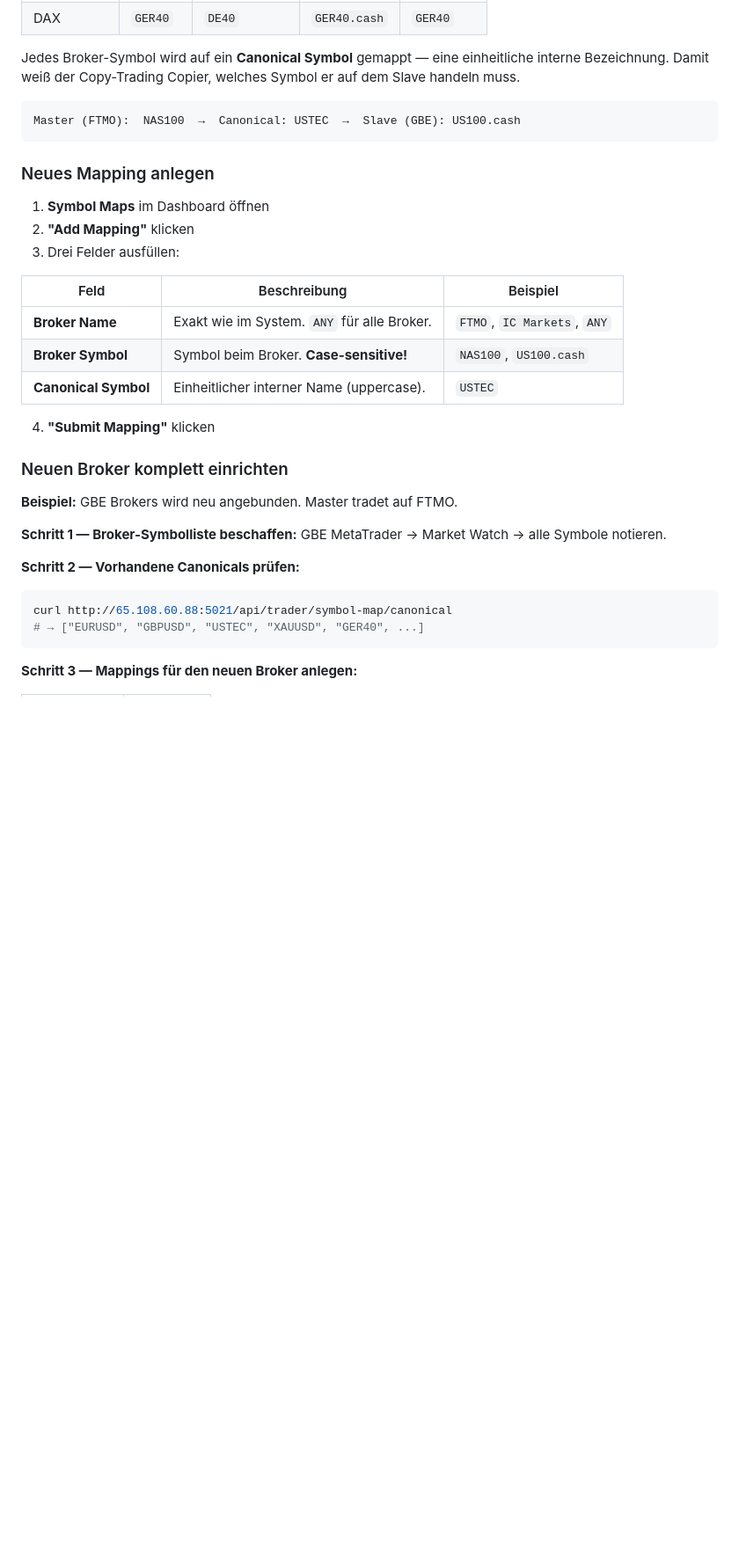
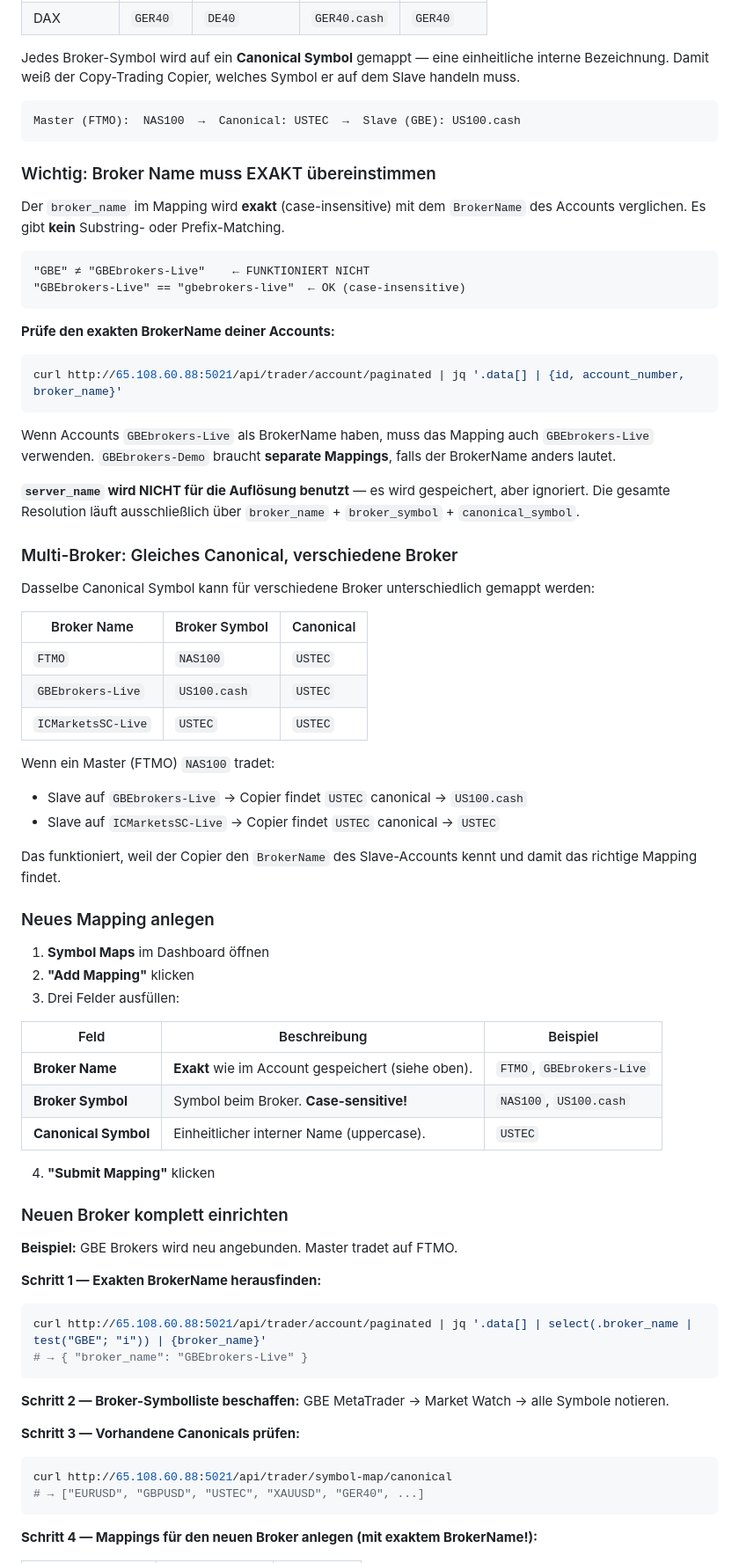
Before and after one commit to st4s92/elvtd-frontend, a Markdown page: README.md, the part around one of its changes. Shown at 88% size. Rendered like a GitHub page; blank space fills up the shorter version.

Commit message:
docs: clarify symbol mapping — exact broker name matching, multi-broker examples, Demo/Live separation
Co-Authored-By: Claude Opus 4.6 (1M context) <noreply@anthropic.com>

````diff
--- a/README.md
+++ b/README.md
@@ -210,6 +210,40 @@ Jedes Broker-Symbol wird auf ein **Canonical Symbol** gemappt — eine einheitli
 Master (FTMO):  NAS100  →  Canonical: USTEC  →  Slave (GBE): US100.cash
 ```
 
+### Wichtig: Broker Name muss EXAKT übereinstimmen
+
+Der `broker_name` im Mapping wird **exakt** (case-insensitive) mit dem `BrokerName` des Accounts verglichen. Es gibt **kein** Substring- oder Prefix-Matching.
+
+```
+"GBE" ≠ "GBEbrokers-Live"    ← FUNKTIONIERT NICHT
+"GBEbrokers-Live" == "gbebrokers-live"  ← OK (case-insensitive)
+```
+
+**Prüfe den exakten BrokerName deiner Accounts:**
+```bash
+curl http://65.108.60.88:5021/api/trader/account/paginated | jq '.data[] | {id, account_number, broker_name}'
+```
+
+Wenn Accounts `GBEbrokers-Live` als BrokerName haben, muss das Mapping auch `GBEbrokers-Live` verwenden. `GBEbrokers-Demo` braucht **separate Mappings**, falls der BrokerName anders lautet.
+
+**`server_name` wird NICHT für die Auflösung benutzt** — es wird gespeichert, aber ignoriert. Die gesamte Resolution läuft ausschließlich über `broker_name` + `broker_symbol` + `canonical_symbol`.
+
+### Multi-Broker: Gleiches Canonical, verschiedene Broker
+
+Dasselbe Canonical Symbol kann für verschiedene Broker unterschiedlich gemappt werden:
+
+| Broker Name | Broker Symbol | Canonical |
+|-------------|--------------|-----------|
+| `FTMO` | `NAS100` | `USTEC` |
+| `GBEbrokers-Live` | `US100.cash` | `USTEC` |
+| `ICMarketsSC-Live` | `USTEC` | `USTEC` |
+
+Wenn ein Master (FTMO) `NAS100` tradet:
+- Slave auf `GBEbrokers-Live` → Copier findet `USTEC` canonical → `US100.cash`
+- Slave auf `ICMarketsSC-Live` → Copier findet `USTEC` canonical → `USTEC`
+
+Das funktioniert, weil der Copier den `BrokerName` des Slave-Accounts kennt und damit das richtige Mapping findet.
+
 ### Neues Mapping anlegen
 
 1. **Symbol Maps** im Dashboard öffnen
@@ -218,7 +252,7 @@ Master (FTMO):  NAS100  →  Canonical: USTEC  →  Slave (GBE): US100.cash
 
 | Feld | Beschreibung | Beispiel |
 |------|-------------|---------|
-| **Broker Name** | Exakt wie im System. `ANY` für alle Broker. | `FTMO`, `IC Markets`, `ANY` |
+| **Broker Name** | **Exakt** wie im Account gespeichert (siehe oben). | `FTMO`, `GBEbrokers-Live` |
 | **Broker Symbol** | Symbol beim Broker. **Case-sensitive!** | `NAS100`, `US100.cash` |
 | **Canonical Symbol** | Einheitlicher interner Name (uppercase). | `USTEC` |
 
@@ -228,14 +262,20 @@ Master (FTMO):  NAS100  →  Canonical: USTEC  →  Slave (GBE): US100.cash
 
 **Beispiel:** GBE Brokers wird neu angebunden. Master tradet auf FTMO.
 
-**Schritt 1 — Broker-Symbolliste beschaffen:**
+**Schritt 1 — Exakten BrokerName herausfinden:**
+```bash
+curl http://65.108.60.88:5021/api/trader/account/paginated | jq '.data[] | select(.broker_name | test("GBE"; "i")) | {broker_name}'
+# → { "broker_name": "GBEbrokers-Live" }
+```
+
+**Schritt 2 — Broker-Symbolliste beschaffen:**
 GBE MetaTrader → Market Watch → alle Symbole notieren.
 
-**Schritt 2 — Vorhandene Canonicals prüfen:**
+**Schritt 3 — Vorhandene Canonicals prüfen:**
 ```bash
 curl http://65.108.60.88:5021/api/trader/symbol-map/canonical
 # → ["EURUSD", "GBPUSD", "USTEC", "XAUUSD", "GER40", ...]
 ```
 
-**Schritt 3 — Mappings für den neuen Broker anlegen:**
+**Schritt 4 — Mappings für den neuen Broker anlegen (mit exaktem BrokerName!):**
 
````
Also changed, not shown: other parts of README.md (+19 -15 lines).
